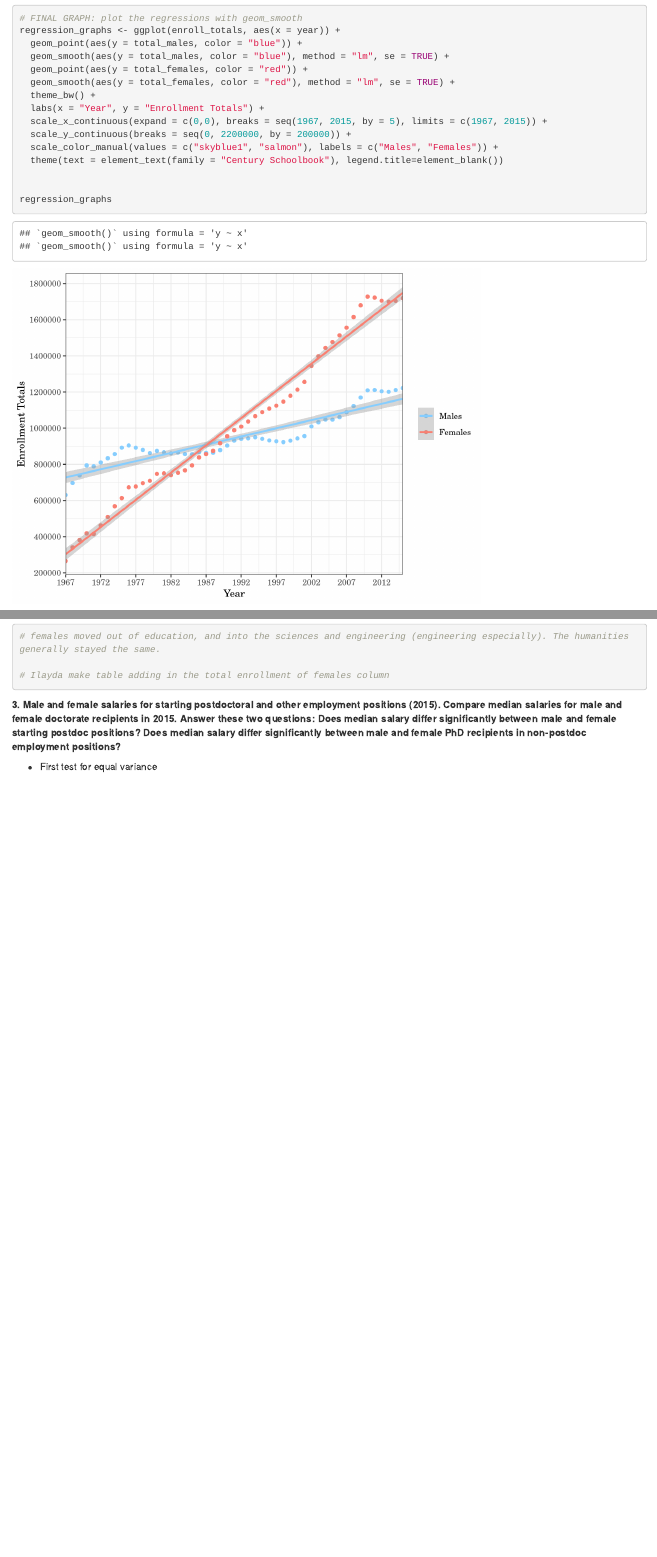
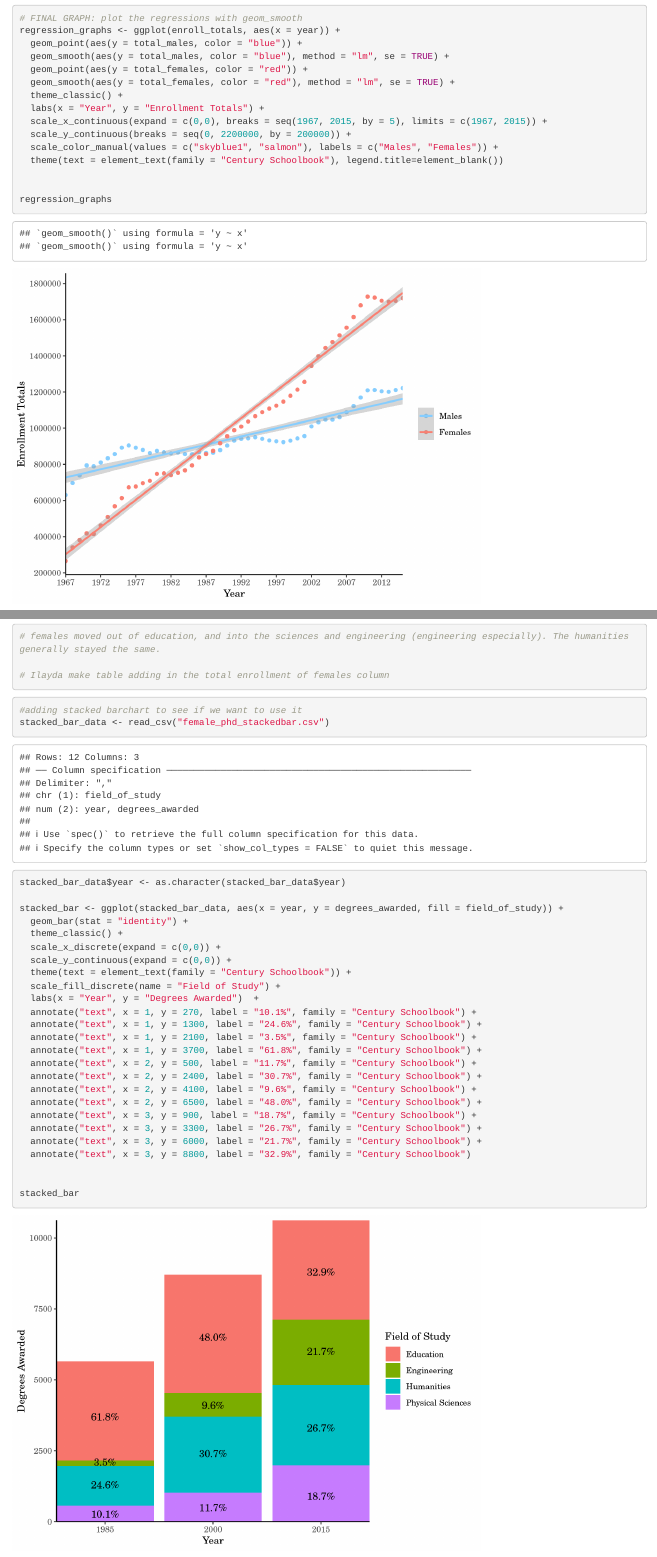
Before and after one commit to gclawson1/assignment-5-suh, an R Markdown document (Assignment-5-suh.Rmd): the page in a window 1100 px wide, from 5960 px down, and a second part further down, joined at a grey line. Rendered offline with R 4.5, knitr and Pandoc, with nearby package versions; some code elsewhere in the file could not run offline.

Commit message:
added stacked barchart for female phds

````diff
--- a/Assignment-5-suh.Rmd
+++ b/Assignment-5-suh.Rmd
@@ -135,7 +135,7 @@ regression_graphs <- ggplot(enroll_totals, aes(x = year)) +
   geom_smooth(aes(y = total_males, color = "blue"), method = "lm", se = TRUE) +
   geom_point(aes(y = total_females, color = "red")) +
   geom_smooth(aes(y = total_females, color = "red"), method = "lm", se = TRUE) +
-  theme_bw() +
+  theme_classic() +
   labs(x = "Year", y = "Enrollment Totals") +
   scale_x_continuous(expand = c(0,0), breaks = seq(1967, 2015, by = 5), limits = c(1967, 2015)) +
   scale_y_continuous(breaks = seq(0, 2200000, by = 200000)) +
@@ -166,6 +166,38 @@ female_phd_x2  ####### ilayda add total enrollment column #######
 
 # Ilayda make table adding in the total enrollment of females column
 ```
+
+```{r}
+#adding stacked barchart to see if we want to use it
+stacked_bar_data <- read_csv("female_phd_stackedbar.csv")
+
+stacked_bar_data$year <- as.character(stacked_bar_data$year)
+
+stacked_bar <- ggplot(stacked_bar_data, aes(x = year, y = degrees_awarded, fill = field_of_study)) +
+  geom_bar(stat = "identity") +
+  theme_classic() +
+  scale_x_discrete(expand = c(0,0)) +
+  scale_y_continuous(expand = c(0,0)) +
+  theme(text = element_text(family = "Century Schoolbook")) +
+  scale_fill_discrete(name = "Field of Study") +
+  labs(x = "Year", y = "Degrees Awarded")  +
+  annotate("text", x = 1, y = 270, label = "10.1%", family = "Century Schoolbook") +
+  annotate("text", x = 1, y = 1300, label = "24.6%", family = "Century Schoolbook") +
+  annotate("text", x = 1, y = 2100, label = "3.5%", family = "Century Schoolbook") +
+  annotate("text", x = 1, y = 3700, label = "61.8%", family = "Century Schoolbook") +
+  annotate("text", x = 2, y = 500, label = "11.7%", family = "Century Schoolbook") +
+  annotate("text", x = 2, y = 2400, label = "30.7%", family = "Century Schoolbook") +
+  annotate("text", x = 2, y = 4100, label = "9.6%", family = "Century Schoolbook") +
+  annotate("text", x = 2, y = 6500, label = "48.0%", family = "Century Schoolbook") +
+  annotate("text", x = 3, y = 900, label = "18.7%", family = "Century Schoolbook") +
+  annotate("text", x = 3, y = 3300, label = "26.7%", family = "Century Schoolbook") +
+  annotate("text", x = 3, y = 6000, label = "21.7%", family = "Century Schoolbook") +
+  annotate("text", x = 3, y = 8800, label = "32.9%", family = "Century Schoolbook")
+
+
+stacked_bar
+```
+
 
 
 
--- /dev/null
+++ b/female_phd_stackedbar.csv
@@ -0,0 +1 @@
+year,field_of_study,degrees_awarded
````
Also changed, not shown: female_phd_stackedbar.xlsx (added), female_phd_stackedbar.csv (12 more changed lines).
